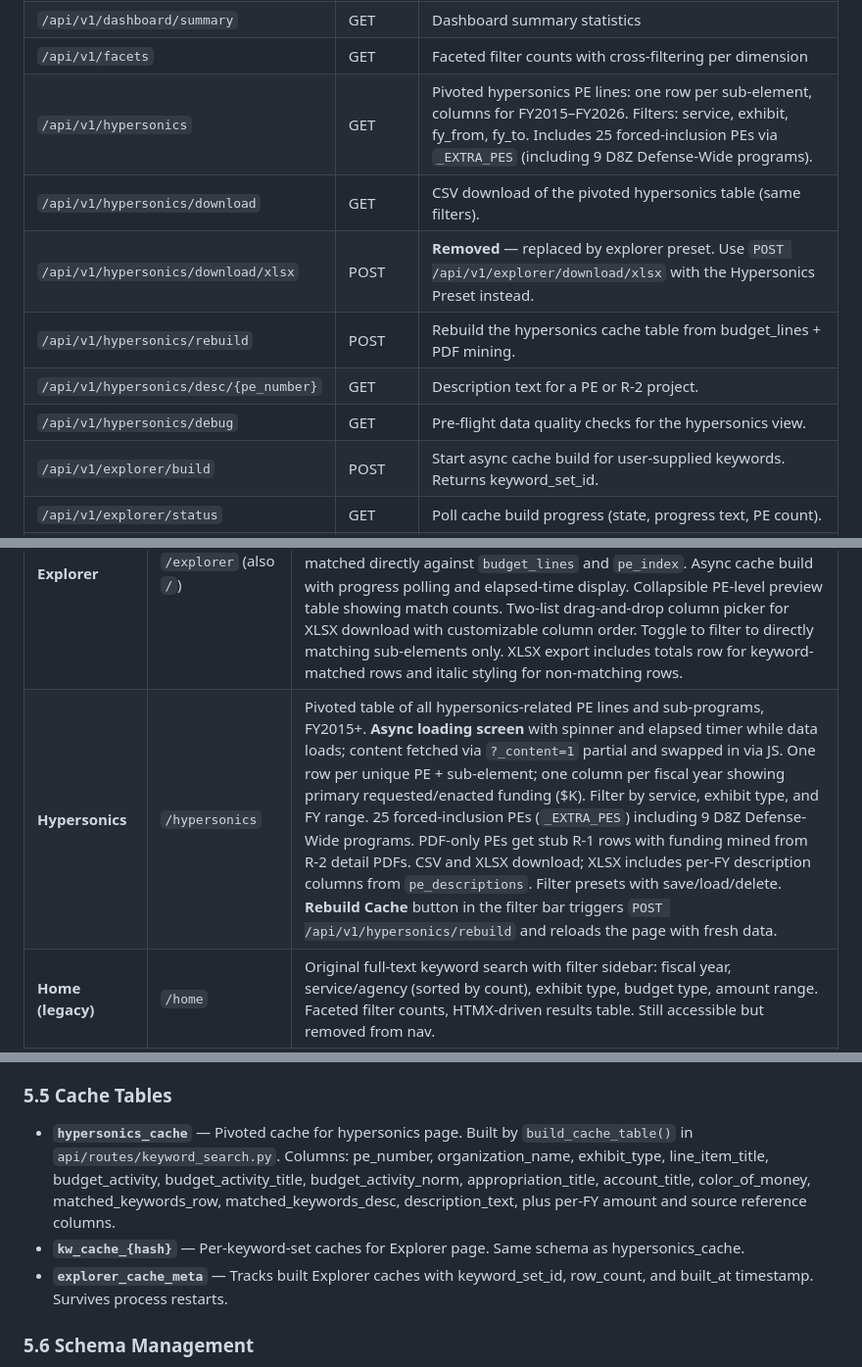
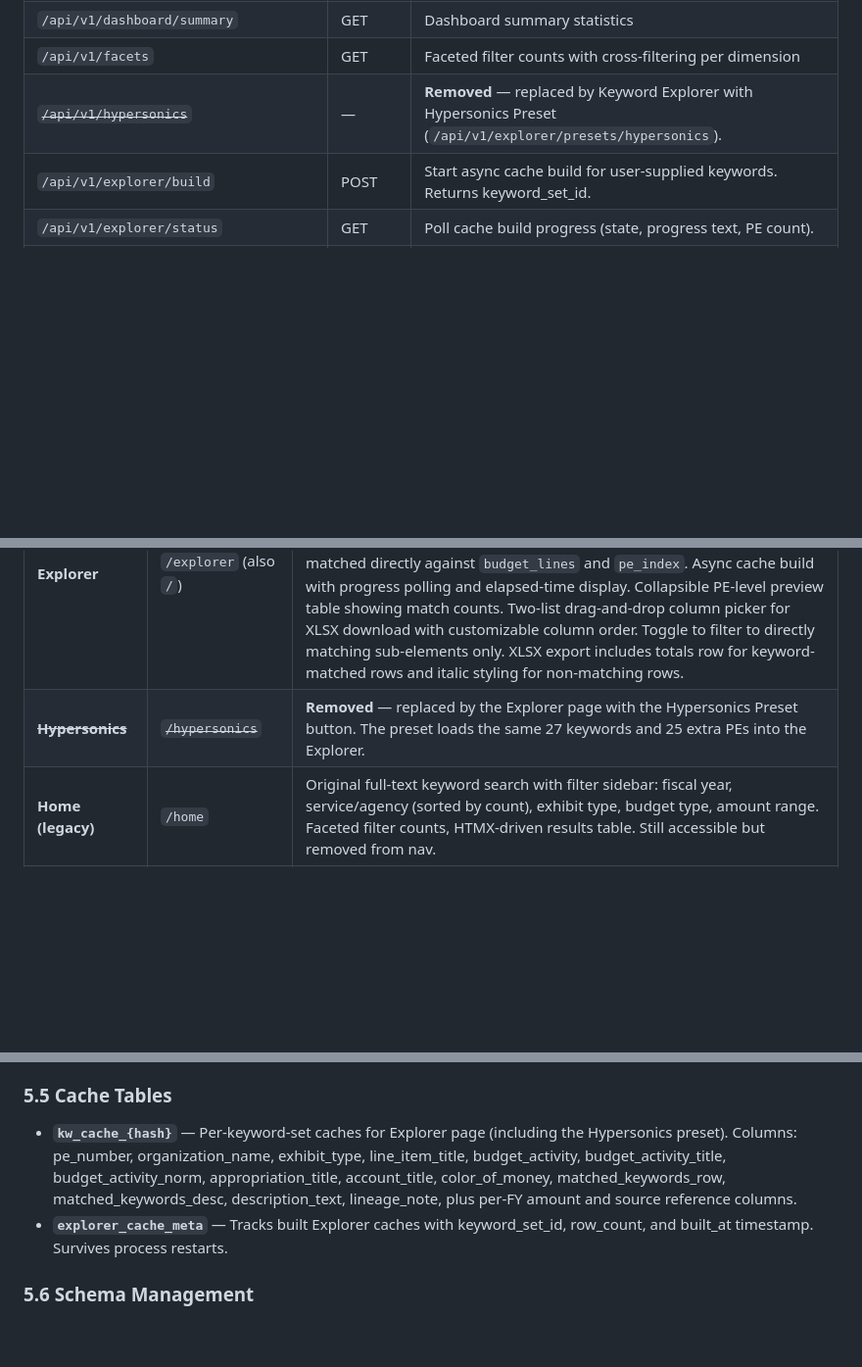
Before and after one commit to wschosta/dod-budget-analysis, a Markdown page: docs/PRD.md, 3 parts joined by grey strips. Shown at 98% size. Rendered like a GitHub page; blank space fills up the shorter version.

```diff
--- a/docs/PRD.md
+++ b/docs/PRD.md
@@ -125,12 +125,7 @@ FastAPI application serving the database through versioned endpoints (`/api/v1`)
 | `/api/v1/metadata/enrichment` | GET | Enrichment pipeline statistics |
 | `/api/v1/dashboard/summary` | GET | Dashboard summary statistics |
 | `/api/v1/facets` | GET | Faceted filter counts with cross-filtering per dimension |
-| `/api/v1/hypersonics` | GET | Pivoted hypersonics PE lines: one row per sub-element, columns for FY2015–FY2026. Filters: service, exhibit, fy_from, fy_to. Includes 25 forced-inclusion PEs via `_EXTRA_PES` (including 9 D8Z Defense-Wide programs). |
-| `/api/v1/hypersonics/download` | GET | CSV download of the pivoted hypersonics table (same filters). |
-| `/api/v1/hypersonics/download/xlsx` | POST | **Removed** — replaced by explorer preset. Use `POST /api/v1/explorer/download/xlsx` with the Hypersonics Preset instead. |
-| `/api/v1/hypersonics/rebuild` | POST | Rebuild the hypersonics cache table from budget_lines + PDF mining. |
-| `/api/v1/hypersonics/desc/{pe_number}` | GET | Description text for a PE or R-2 project. |
-| `/api/v1/hypersonics/debug` | GET | Pre-flight data quality checks for the hypersonics view. |
+| ~~`/api/v1/hypersonics`~~ | — | **Removed** — replaced by Keyword Explorer with Hypersonics Preset (`/api/v1/explorer/presets/hypersonics`). |
 | `/api/v1/explorer/build` | POST | Start async cache build for user-supplied keywords. Returns keyword_set_id. |
 | `/api/v1/explorer/status` | GET | Poll cache build progress (state, progress text, PE count). |
 | `/api/v1/explorer` | GET | PE-level summary + available download columns for a built keyword set. |
@@ -162,7 +157,7 @@ Server-side rendered HTML using Jinja2 templates with HTMX for dynamic updates.
 | Page | Route | Description |
 |------|-------|-------------|
 | **Explorer** | `/explorer` (also `/`) | **Default landing page.** Generalized keyword search tool. Enter any keywords (comma-separated, max 20) or PE numbers (e.g., `0604030N`) to search budget lines and PE descriptions with fuzzy matching (prefix, acronym expansion, edit-distance). PE numbers entered as keywords are matched directly against `budget_lines` and `pe_index`. Async cache build with progress polling and elapsed-time display. Collapsible PE-level preview table showing match counts. Two-list drag-and-drop column picker for XLSX download with customizable column order. Toggle to filter to directly matching sub-elements only. XLSX export includes totals row for keyword-matched rows and italic styling for non-matching rows. |
-| **Hypersonics** | `/hypersonics` | Pivoted table of all hypersonics-related PE lines and sub-programs, FY2015+. **Async loading screen** with spinner and elapsed timer while data loads; content fetched via `?_content=1` partial and swapped in via JS. One row per unique PE + sub-element; one column per fiscal year showing primary requested/enacted funding ($K). Filter by service, exhibit type, and FY range. 25 forced-inclusion PEs (`_EXTRA_PES`) including 9 D8Z Defense-Wide programs. PDF-only PEs get stub R-1 rows with funding mined from R-2 detail PDFs. CSV and XLSX download; XLSX includes per-FY description columns from `pe_descriptions`. Filter presets with save/load/delete. **Rebuild Cache** button in the filter bar triggers `POST /api/v1/hypersonics/rebuild` and reloads the page with fresh data. |
+| ~~**Hypersonics**~~ | ~~`/hypersonics`~~ | **Removed** — replaced by the Explorer page with the Hypersonics Preset button. The preset loads the same 27 keywords and 25 extra PEs into the Explorer. |
 | **Home (legacy)** | `/home` | Original full-text keyword search with filter sidebar: fiscal year, service/agency (sorted by count), exhibit type, budget type, amount range. Faceted filter counts, HTMX-driven results table. Still accessible but removed from nav. |
 | **Charts** | `/charts` | Budget by service (horizontal bar), stacked budget totals by service & FY, Top-N programs (excludes summary exhibits), multi-entity comparison (2-6 services across all FY columns), budget hierarchy treemap, budget type breakdown (shared doughnut utility). FY selector (newest first) and multi-select service filter. Not in primary nav; accessible via direct URL. |
 | **Dashboard** | `/dashboard` | Summary cards (FY totals, YOY change), budget-by-service bar chart, Top-10 programs, appropriation breakdown. Not in primary nav; accessible via direct URL. |
@@ -241,8 +236,7 @@ SQLite database (`dod_budget.sqlite`) with WAL mode for concurrent reads.
 
 ### 5.5 Cache Tables
 
-- **`hypersonics_cache`** — Pivoted cache for hypersonics page. Built by `build_cache_table()` in `api/routes/keyword_search.py`. Columns: pe_number, organization_name, exhibit_type, line_item_title, budget_activity, budget_activity_title, budget_activity_norm, appropriation_title, account_title, color_of_money, matched_keywords_row, matched_keywords_desc, description_text, plus per-FY amount and source reference columns.
-- **`kw_cache_{hash}`** — Per-keyword-set caches for Explorer page. Same schema as hypersonics_cache.
+- **`kw_cache_{hash}`** — Per-keyword-set caches for Explorer page (including the Hypersonics preset). Columns: pe_number, organization_name, exhibit_type, line_item_title, budget_activity, budget_activity_title, budget_activity_norm, appropriation_title, account_title, color_of_money, matched_keywords_row, matched_keywords_desc, description_text, lineage_note, plus per-FY amount and source reference columns.
 - **`explorer_cache_meta`** — Tracks built Explorer caches with keyword_set_id, row_count, and built_at timestamp. Survives process restarts.
 
 ### 5.6 Schema Management
```
Also changed, not shown: other parts of docs/PRD.md (+1 -1 lines), CLAUDE.md (+1 -2 lines), docs/ROADMAP.md (+2 -2 lines).
